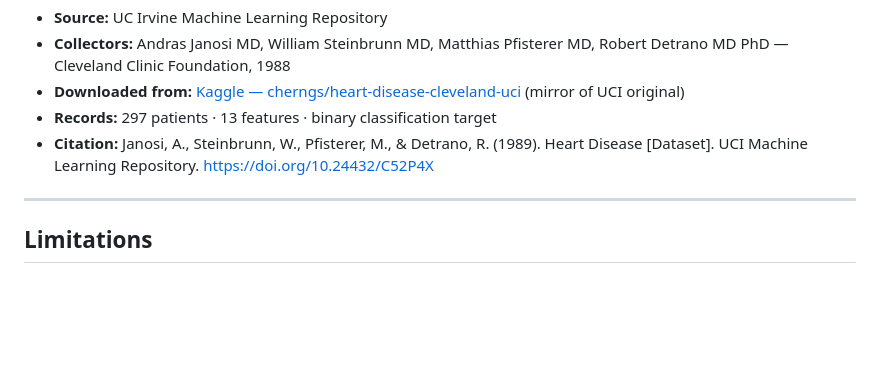
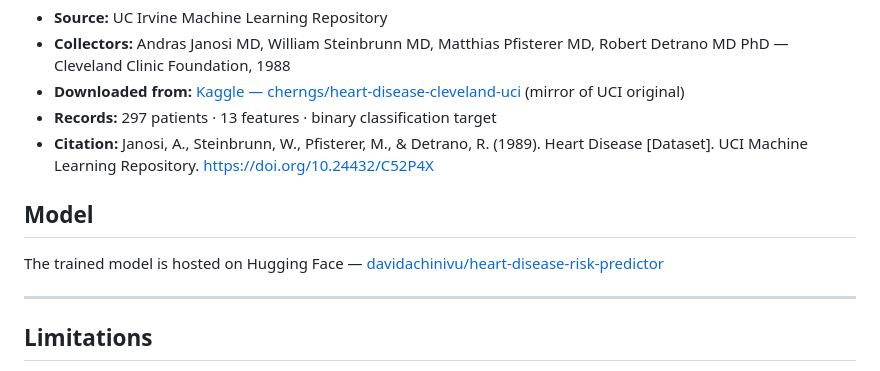
Before and after one commit to davidachinivu/Heart-Disease-Risk-Predictor, a Markdown page: README.md, the part around the change. Rendered like a GitHub page; blank space fills up the shorter version.

Commit message:
Add model section with Hugging Face link

```diff
--- a/README.md
+++ b/README.md
@@ -110,6 +110,10 @@ UCI Heart Disease Dataset — Cleveland Subset
 - **Records:** 297 patients · 13 features · binary classification target
 - **Citation:** Janosi, A., Steinbrunn, W., Pfisterer, M., & Detrano, R. (1989). Heart Disease [Dataset]. UCI Machine Learning Repository. https://doi.org/10.24432/C52P4X
 
+
+## Model
+The trained model is hosted on Hugging Face — [davidachinivu/heart-disease-risk-predictor](https://huggingface.co/davidachinivu/heart-disease-risk-predictor)
+
 ---
 
 ## Limitations
```
